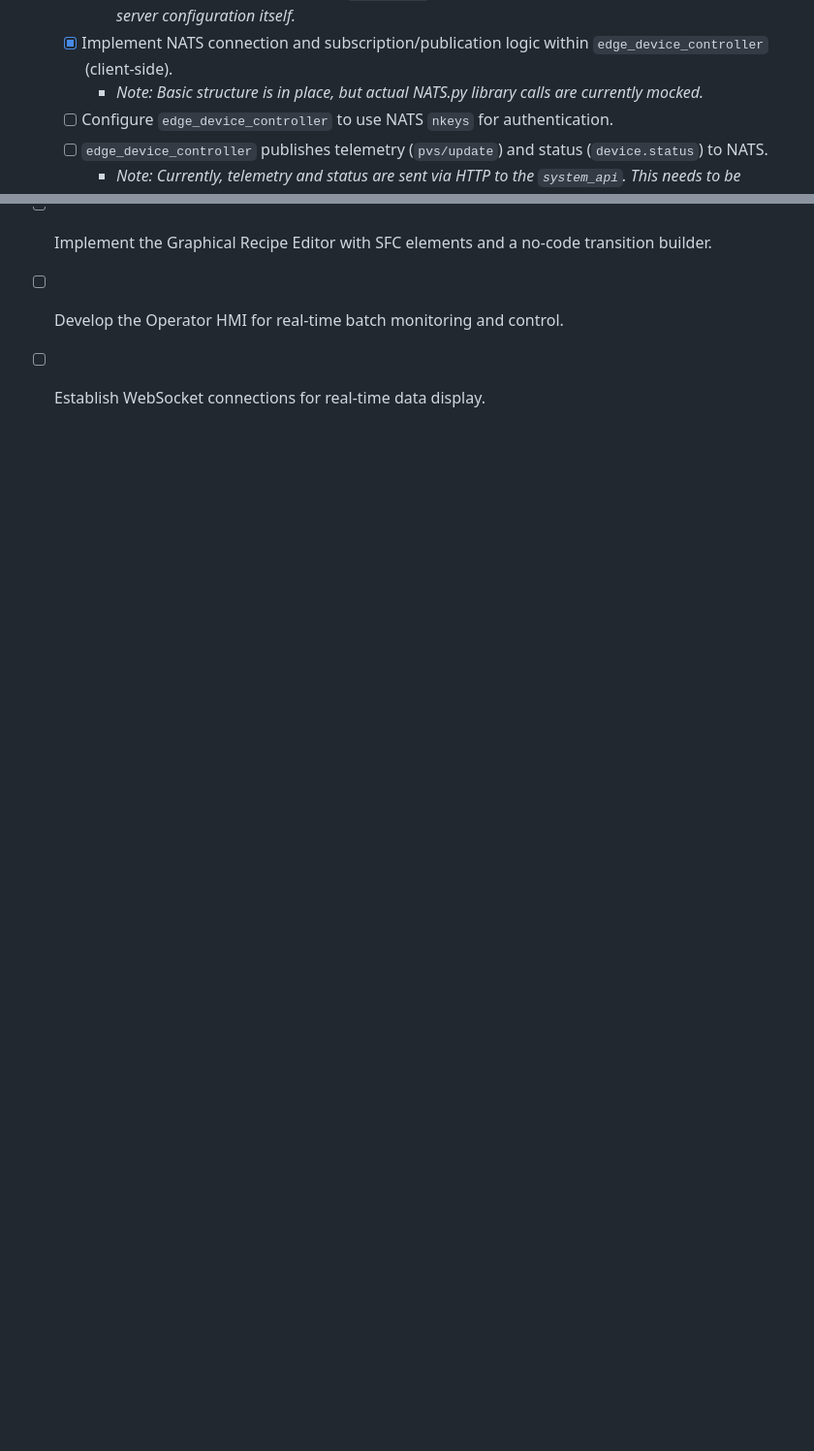
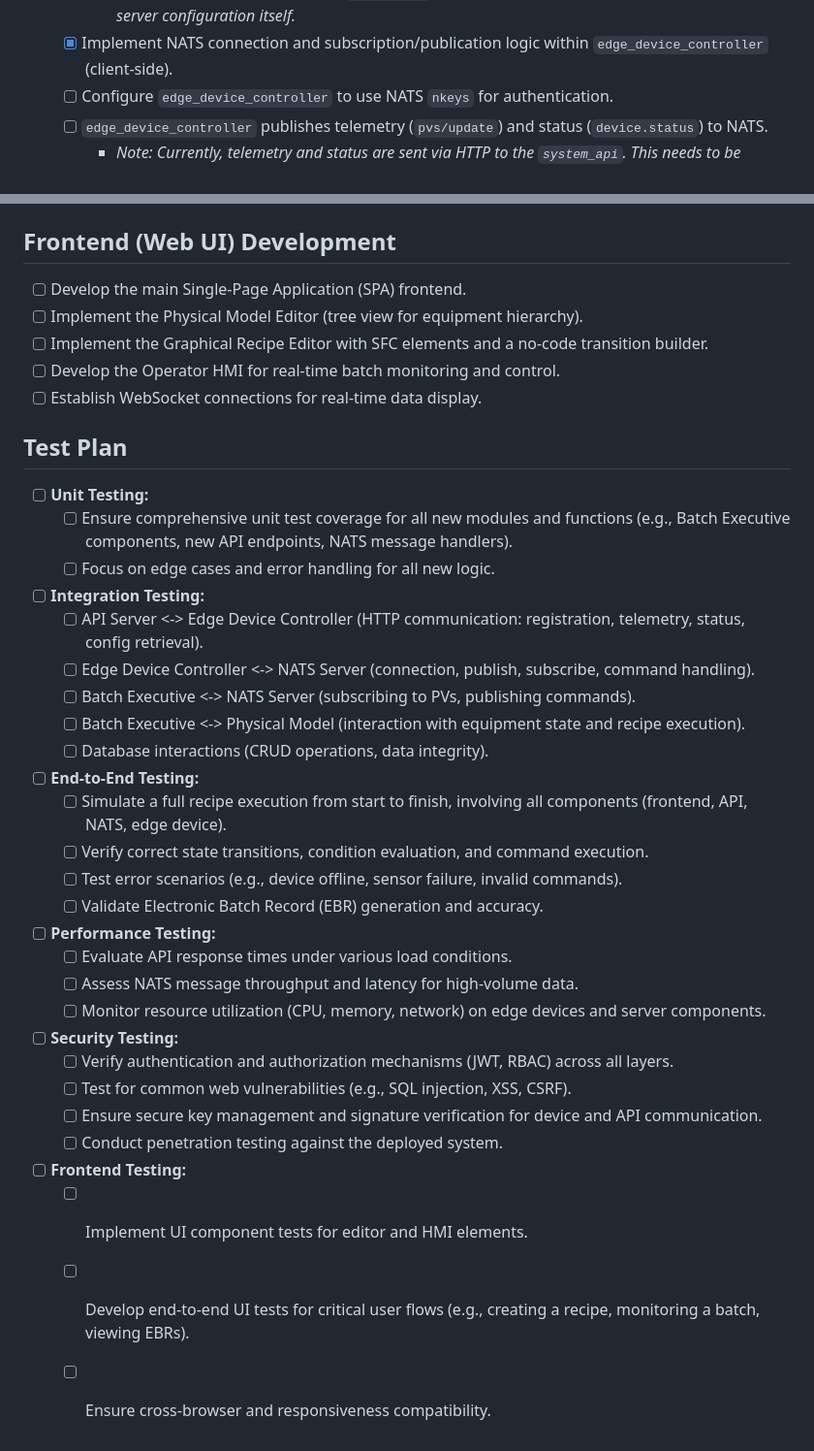
Before and after one commit to jvishnefske/equusExpress, a Markdown page: TODO.md, 2 parts joined by grey strips. Shown at 97% size. Rendered like a GitHub page; blank space fills up the shorter version.

Commit message:
docs: Add comprehensive test plan and remove NATS mocking note

```diff
--- a/TODO.md
+++ b/TODO.md
@@ -16,7 +16,6 @@ This checklist outlines the remaining implementation tasks for the Equus Express
     - [ ] Configure `system_api` to use NATS `nkeys` or `tokens` for authentication.
         - *Note: Dependent on the above. If `system_api` is not a NATS client, this task might be for the NATS server configuration itself.*
     - [X] Implement NATS connection and subscription/publication logic within `edge_device_controller` (client-side).
-        - *Note: Basic structure is in place, but actual NATS.py library calls are currently mocked.*
     - [ ] Configure `edge_device_controller` to use NATS `nkeys` for authentication.
     - [ ] `edge_device_controller` publishes telemetry (`pvs/update`) and status (`device.status`) to NATS.
         - *Note: Currently, telemetry and status are sent via HTTP to the `system_api`. This needs to be refactored to use NATS.*
@@ -40,3 +39,32 @@ This checklist outlines the remaining implementation tasks for the Equus Express
 - [ ] Implement the Graphical Recipe Editor with SFC elements and a no-code transition builder.
 - [ ] Develop the Operator HMI for real-time batch monitoring and control.
 - [ ] Establish WebSocket connections for real-time data display.
+
+## Test Plan
+- [ ] **Unit Testing:**
+    - [ ] Ensure comprehensive unit test coverage for all new modules and functions (e.g., Batch Executive components, new API endpoints, NATS message handlers).
+    - [ ] Focus on edge cases and error handling for all new logic.
+- [ ] **Integration Testing:**
+    - [ ] API Server <-> Edge Device Controller (HTTP communication: registration, telemetry, status, config retrieval).
+    - [ ] Edge Device Controller <-> NATS Server (connection, publish, subscribe, command handling).
+    - [ ] Batch Executive <-> NATS Server (subscribing to PVs, publishing commands).
+    - [ ] Batch Executive <-> Physical Model (interaction with equipment state and recipe execution).
+    - [ ] Database interactions (CRUD operations, data integrity).
+- [ ] **End-to-End Testing:**
+    - [ ] Simulate a full recipe execution from start to finish, involving all components (frontend, API, NATS, edge device).
+    - [ ] Verify correct state transitions, condition evaluation, and command execution.
+    - [ ] Test error scenarios (e.g., device offline, sensor failure, invalid commands).
+    - [ ] Validate Electronic Batch Record (EBR) generation and accuracy.
+- [ ] **Performance Testing:**
+    - [ ] Evaluate API response times under various load conditions.
+    - [ ] Assess NATS message throughput and latency for high-volume data.
+    - [ ] Monitor resource utilization (CPU, memory, network) on edge devices and server components.
+- [ ] **Security Testing:**
+    - [ ] Verify authentication and authorization mechanisms (JWT, RBAC) across all layers.
+    - [ ] Test for common web vulnerabilities (e.g., SQL injection, XSS, CSRF).
+    - [ ] Ensure secure key management and signature verification for device and API communication.
+    - [ ] Conduct penetration testing against the deployed system.
+- [ ] **Frontend Testing:**
+    - [ ] Implement UI component tests for editor and HMI elements.
+    - [ ] Develop end-to-end UI tests for critical user flows (e.g., creating a recipe, monitoring a batch, viewing EBRs).
+    - [ ] Ensure cross-browser and responsiveness compatibility.
```
